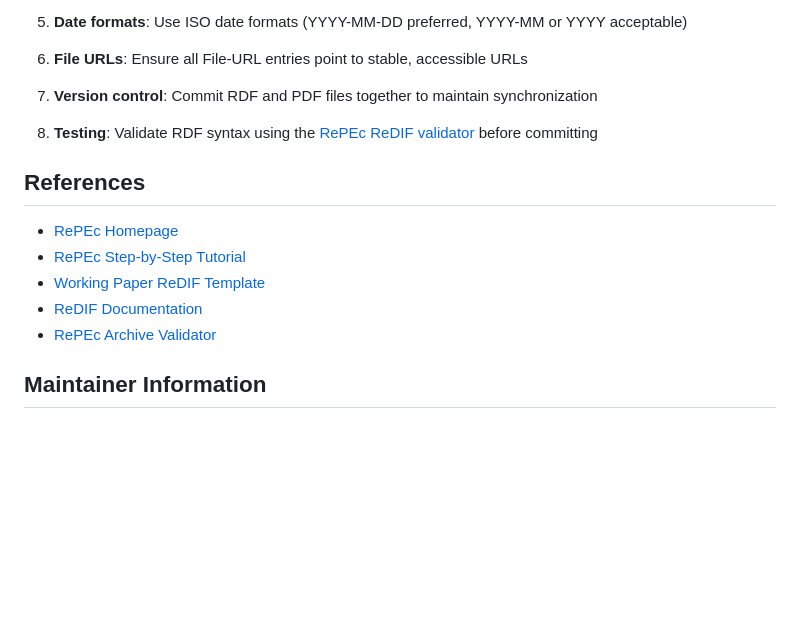
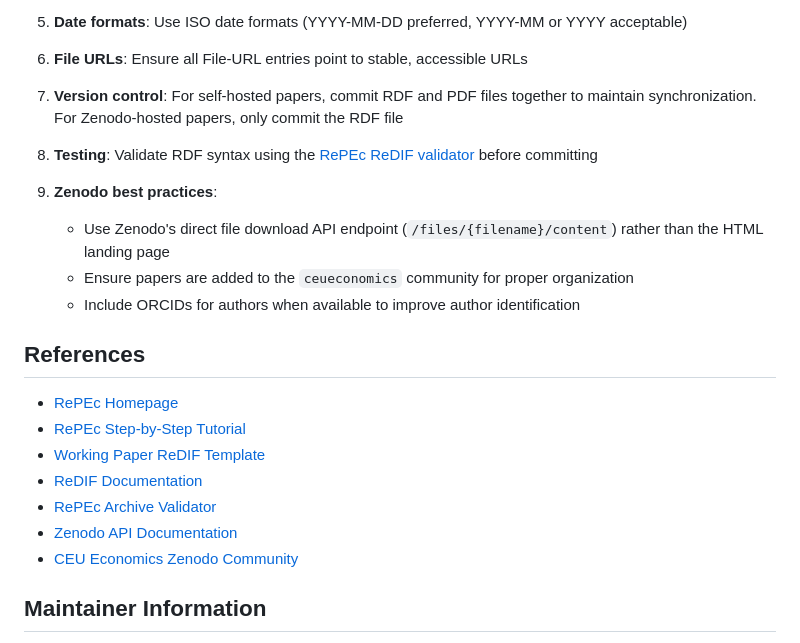
Before and after one commit to CEU-Economics-and-Business/RePEc, a Markdown page: AGENTS.md, the part around the change printed below. Drawn GitHub-style; blank space fills up the shorter version.

```diff
--- a/AGENTS.md
+++ b/AGENTS.md
@@ -185,9 +280,14 @@ Once the archive is set up and registered with RePEc:
 
 6. **File URLs**: Ensure all File-URL entries point to stable, accessible URLs
 
-7. **Version control**: Commit RDF and PDF files together to maintain synchronization
+7. **Version control**: For self-hosted papers, commit RDF and PDF files together to maintain synchronization. For Zenodo-hosted papers, only commit the RDF file
 
 8. **Testing**: Validate RDF syntax using the [RePEc ReDIF validator](https://ideas.repec.org/cgi-bin/validate.cgi) before committing
+
+9. **Zenodo best practices**:
+   - Use Zenodo's direct file download API endpoint (`/files/{filename}/content`) rather than the HTML landing page
+   - Ensure papers are added to the `ceueconomics` community for proper organization
+   - Include ORCIDs for authors when available to improve author identification
 
 ## References
 
@@ -196,6 +296,8 @@ Once the archive is set up and registered with RePEc:
 - [Working Paper ReDIF Template](https://ideas.repec.org/t/papertemplate.html)
 - [ReDIF Documentation](http://ideas.repec.org/p/rpc/rdfdoc/redif.html)
 - [RePEc Archive Validator](https://ideas.repec.org/cgi-bin/validate.cgi)
+- [Zenodo API Documentation](https://developers.zenodo.org/)
+- [CEU Economics Zenodo Community](https://zenodo.org/communities/ceueconomics)
 
 ## Maintainer Information
 
```
Also changed, not shown: other parts of AGENTS.md (+97 -2 lines).
